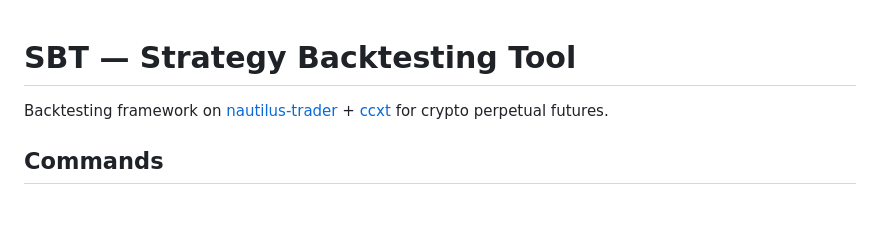
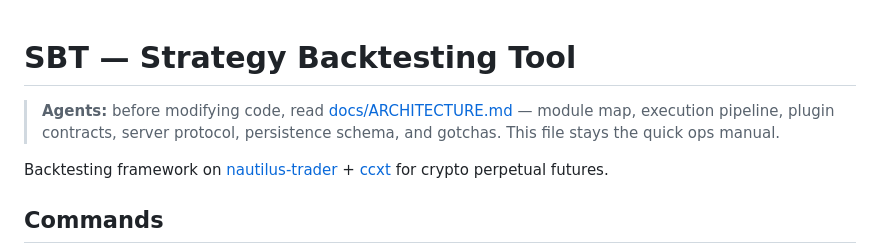
Before and after one commit to sbOogway/sbt, a Markdown page: AGENTS.md, the part around the change. GitHub-like rendering; blank space fills up the shorter version.

```diff
--- a/AGENTS.md
+++ b/AGENTS.md
@@ -1,4 +1,8 @@
 # SBT — Strategy Backtesting Tool
+
+> **Agents:** before modifying code, read [docs/ARCHITECTURE.md](docs/ARCHITECTURE.md) —
+> module map, execution pipeline, plugin contracts, server protocol,
+> persistence schema, and gotchas. This file stays the quick ops manual.
 
 Backtesting framework on [nautilus-trader](https://nautilustrader.io) + [ccxt](https://ccxt.readthedocs.io/) for crypto perpetual futures.
 
```
Also changed, not shown: docs/ARCHITECTURE.md (added, +455 -0 lines).
